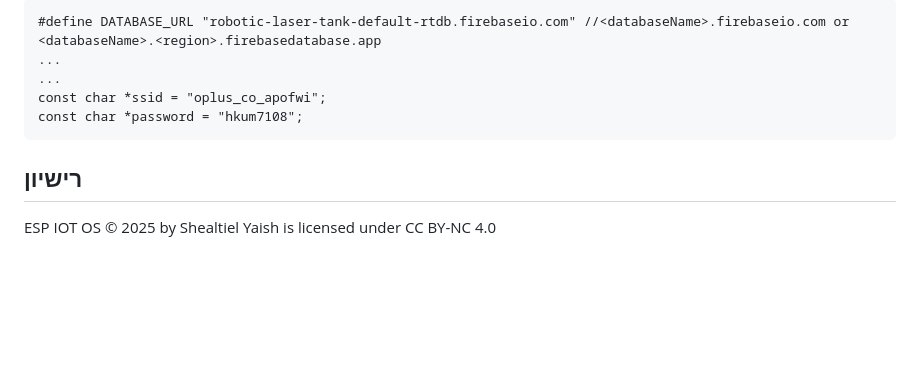
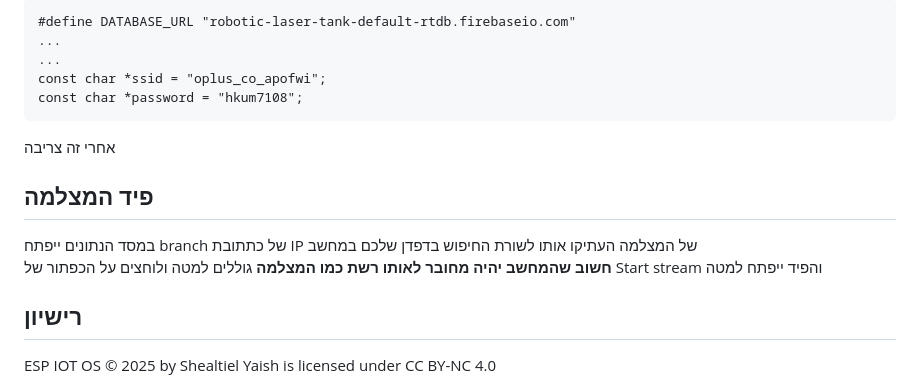
Before and after one commit to idofurst/ESP32_IOT_OS, a Markdown page: README.md, the part around one of its changes. Drawn GitHub-style; blank space fills up the shorter version.

````diff
--- a/README.md
+++ b/README.md
@@ -225,11 +224,18 @@ Core 1 (Application CPU):
 ```
-#define DATABASE_URL "robotic-laser-tank-default-rtdb.firebaseio.com" //<databaseName>.firebaseio.com or <databaseName>.<region>.firebasedatabase.app
+#define DATABASE_URL "robotic-laser-tank-default-rtdb.firebaseio.com"
 ...
 ...
 const char *ssid = "oplus_co_apofwi";
 const char *password = "hkum7108";
 ```
-</a>
+אחרי זה צריבה
+
+## פיד המצלמה
+במסד הנתונים ייפתח branch של כתתובת IP של המצלמה העתיקו אותו לשורת החיפוש בדפדן שלכם במחשב <br>
+**חשוב שהמחשב יהיה מחובר לאותו רשת כמו המצלמה**
+גוללים למטה ולוחצים על הכפתור של Start stream והפיד ייפתח למטה
+
+
 
 
 ## רישיון
````
Also changed, not shown: other parts of README.md (+0 -1 lines).
